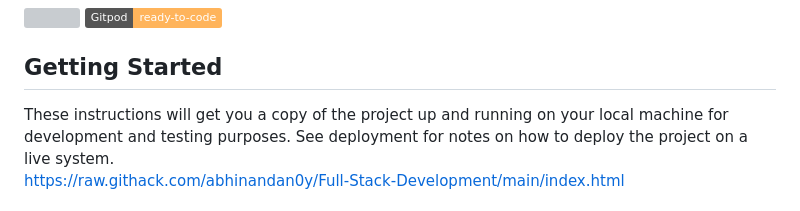
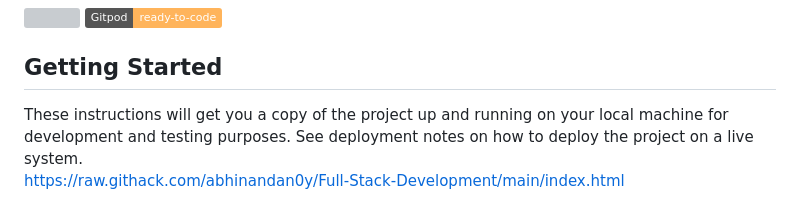
Before and after one commit to abhinandan0y/Full-Stack-Development, a Markdown page: README.md, the part around the change. Drawn GitHub-style; badges without logos; grey boxes are pictures that could not be loaded.

```diff
--- a/README.md
+++ b/README.md
@@ -2,7 +2,7 @@
 <a href="https://hits.seeyoufarm.com"><img src="https://hits.seeyoufarm.com/api/count/incr/badge.svg?url=https%3A%2F%2Fgithub.com%2Fabhinandan0y%2FFull-Stack-Development&count_bg=%2379C83D&title_bg=%23555555&icon=jabber.svg&icon_color=%23E7E7E7&title=hits&edge_flat=false"/></a>
 <a href="https://abhinandan0y-Full-Stack-Development-xpx37u3zfpq.ws-us101.gitpod.io/"><img src="https://img.shields.io/badge/Gitpod-ready--to--code-FFB45B?logo=gitpod url=https://gitpod.io/#https://github.com/abhinandan0y/Full-Stack-Development"/></a>
 ## Getting Started
-These instructions will get you a copy of the project up and running on your local machine for development and testing purposes. See deployment for notes on how to deploy the project on a live system.<br>
+These instructions will get you a copy of the project up and running on your local machine for development and testing purposes. See deployment notes on how to deploy the project on a live system.<br>
 https://raw.githack.com/abhinandan0y/Full-Stack-Development/main/index.html
 <br><br>
 I used **Mongodb** as database to store test data and **Flask** to get data from database using **pymongo**. And finally incorporated data through flask in html for full stack development alongwith jQuery to use JavaScript on the website to make it more interactive and attractive.
```
